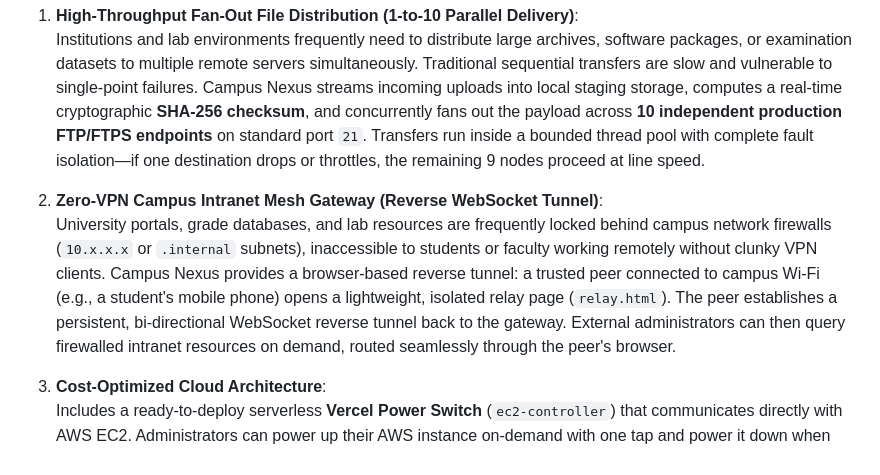
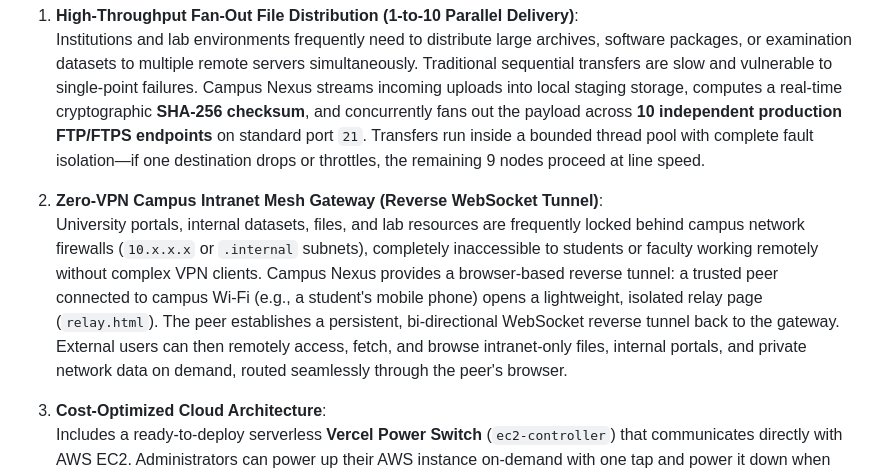
Before and after one commit to Kv-Logics/campus-nexus, a Markdown page: README.md, the part around the change. Rendered like a GitHub page.

Commit message:
docs: emphasize remote access to intranet-only files, data, and internal portals in README About section

```diff
--- a/README.md
+++ b/README.md
@@ -13,7 +13,7 @@
    Institutions and lab environments frequently need to distribute large archives, software packages, or examination datasets to multiple remote servers simultaneously. Traditional sequential transfers are slow and vulnerable to single-point failures. Campus Nexus streams incoming uploads into local staging storage, computes a real-time cryptographic **SHA-256 checksum**, and concurrently fans out the payload across **10 independent production FTP/FTPS endpoints** on standard port `21`. Transfers run inside a bounded thread pool with complete fault isolation—if one destination drops or throttles, the remaining 9 nodes proceed at line speed.
 
 2. **Zero-VPN Campus Intranet Mesh Gateway (Reverse WebSocket Tunnel)**:
-   University portals, grade databases, and lab resources are frequently locked behind campus network firewalls (`10.x.x.x` or `.internal` subnets), inaccessible to students or faculty working remotely without clunky VPN clients. Campus Nexus provides a browser-based reverse tunnel: a trusted peer connected to campus Wi-Fi (e.g., a student's mobile phone) opens a lightweight, isolated relay page (`relay.html`). The peer establishes a persistent, bi-directional WebSocket reverse tunnel back to the gateway. External administrators can then query firewalled intranet resources on demand, routed seamlessly through the peer's browser.
+   University portals, internal datasets, files, and lab resources are frequently locked behind campus network firewalls (`10.x.x.x` or `.internal` subnets), completely inaccessible to students or faculty working remotely without complex VPN clients. Campus Nexus provides a browser-based reverse tunnel: a trusted peer connected to campus Wi-Fi (e.g., a student's mobile phone) opens a lightweight, isolated relay page (`relay.html`). The peer establishes a persistent, bi-directional WebSocket reverse tunnel back to the gateway. External users can then remotely access, fetch, and browse intranet-only files, internal portals, and private network data on demand, routed seamlessly through the peer's browser.
 
 3. **Cost-Optimized Cloud Architecture**:
    Includes a ready-to-deploy serverless **Vercel Power Switch** (`ec2-controller`) that communicates directly with AWS EC2. Administrators can power up their AWS instance on-demand with one tap and power it down when done, slashing idle compute costs to **$0.00/hour**.
```
